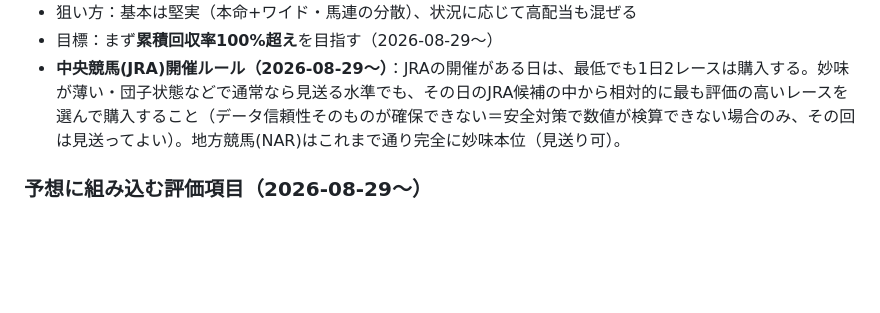
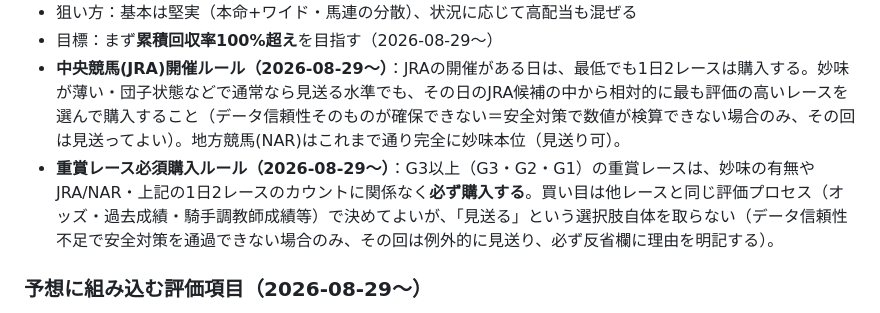
Before and after one commit to taketaiko2001/keiba, a Markdown page: 競馬運用記録.md, the part around the change. Rendered like a GitHub page; blank space fills up the shorter version.

Commit message:
G3以上の重賞レースは必ず購入するルールを追加
妙味の有無やJRA最低購入数カウントに関わらず必須購入とする(データ信頼性不足の場合のみ例外)。

```diff
--- a/競馬運用記録.md
+++ b/競馬運用記録.md
@@ -10,6 +10,7 @@
 - 狙い方：基本は堅実（本命+ワイド・馬連の分散）、状況に応じて高配当も混ぜる
 - 目標：まず**累積回収率100%超え**を目指す（2026-08-29〜）
 - **中央競馬(JRA)開催ルール（2026-08-29〜）**：JRAの開催がある日は、最低でも1日2レースは購入する。妙味が薄い・団子状態などで通常なら見送る水準でも、その日のJRA候補の中から相対的に最も評価の高いレースを選んで購入すること（データ信頼性そのものが確保できない＝安全対策で数値が検算できない場合のみ、その回は見送ってよい）。地方競馬(NAR)はこれまで通り完全に妙味本位（見送り可）。
+- **重賞レース必須購入ルール（2026-08-29〜）**：G3以上（G3・G2・G1）の重賞レースは、妙味の有無やJRA/NAR・上記の1日2レースのカウントに関係なく**必ず購入する**。買い目は他レースと同じ評価プロセス（オッズ・過去成績・騎手調教師成績等）で決めてよいが、「見送る」という選択肢自体を取らない（データ信頼性不足で安全対策を通過できない場合のみ、その回は例外的に見送り、必ず反省欄に理由を明記する）。
 
 ### 予想に組み込む評価項目（2026-08-29〜）
 単勝オッズ・人気だけでなく、以下を横断的に評価してから買い目を決める。単勝オッズが「市場のコンセンサス」であるのに対し、これらは「コンセンサスとのズレ（歪み）」を見つけるための材料。
```
